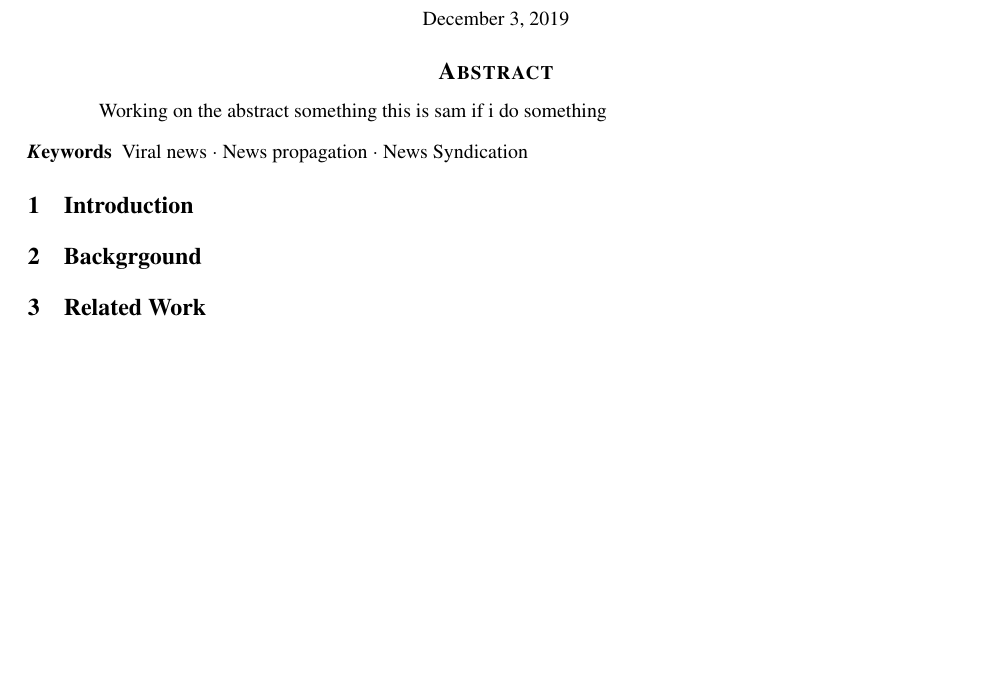
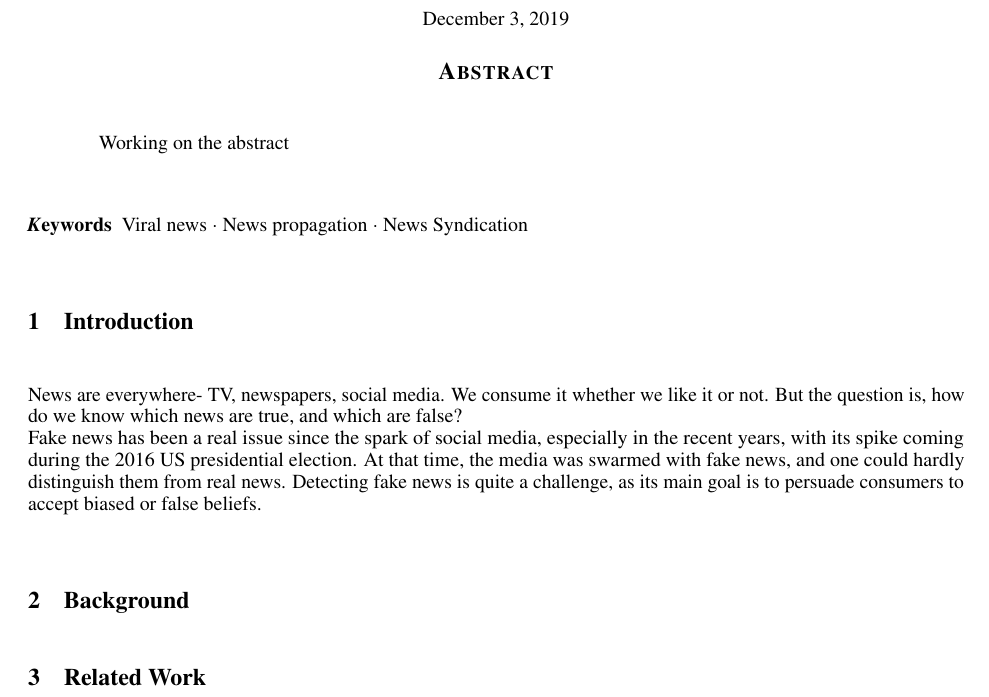
Before and after one commit to g2des/spectacle, a LaTeX paper (paper/paper.tex): part of the page before the commit and part of page 1 of 2 after it, cut so that both start at the same text, the shorter picture padded with empty space. Compiled offline with pdfLaTeX.

Commit message:
Update on Overleaf.

```diff
--- a/paper/paper.tex
+++ b/paper/paper.tex
@@ -61,8 +61,7 @@
 
 \begin{abstract}
 Working on the abstract
-something this is sam
-if i do something
+
 \end{abstract}
 
 
@@ -72,8 +71,10 @@ if i do something
 
 \section{Introduction}
 
-
-\section{Backgrgound}
+News are everywhere- TV, newspapers, social media. We consume it whether we like it or not. But the question is, how do we know which news are true, and which are false?
+$\newline$
+Fake news has been a real issue since the spark of social media, especially in the recent years, with its spike coming during the 2016 US presidential election. At that time, the media was swarmed with fake news, and one could hardly distinguish them from real news. Detecting fake news is quite a challenge, as its main goal is to persuade consumers to accept biased or false beliefs.
+\section{Background}
 %\label{sec:headings}
 
 
```
